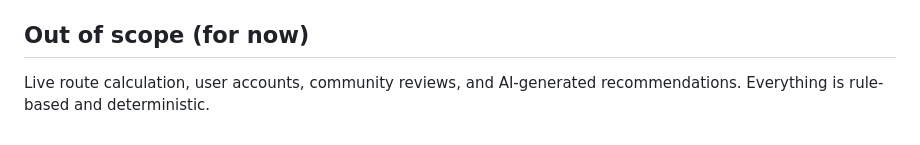
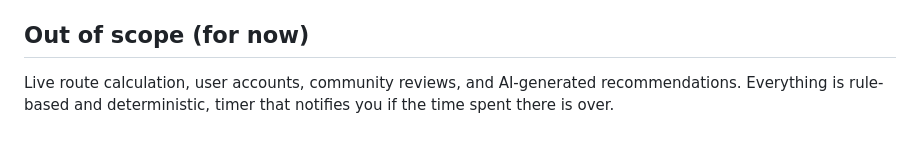
Before and after one commit to MaryamShaikh320/reach, a Markdown page: README.md, the part around the change. GitHub-like rendering.

```diff
--- a/README.md
+++ b/README.md
@@ -229,4 +229,4 @@ Copy an entry in `destinations.json` and fill in every field. Allowed values:
 
 ## Out of scope (for now)
 
-Live route calculation, user accounts, community reviews, and AI-generated recommendations. Everything is rule-based and deterministic.
+Live route calculation, user accounts, community reviews, and AI-generated recommendations. Everything is rule-based and deterministic, timer that notifies you if the time spent there is over.
```
